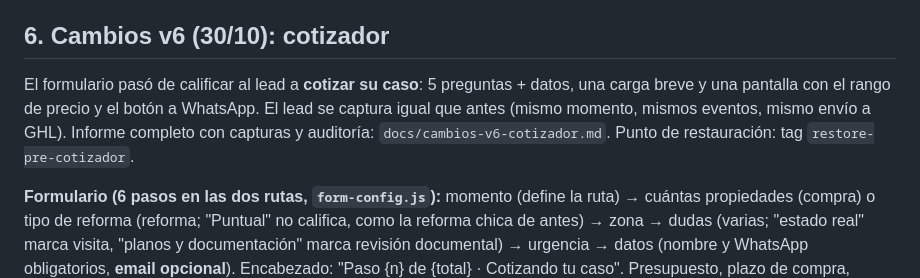
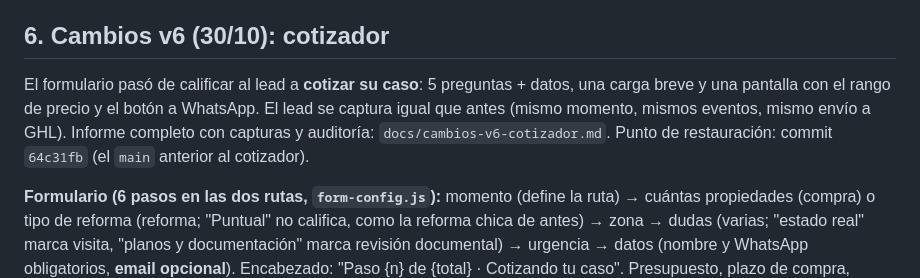
Before and after one commit to franorlandimkt/blackarq, a Markdown page: README.md, the part around the change. GitHub-like rendering.

```diff
--- a/README.md
+++ b/README.md
@@ -154,7 +154,7 @@ Material visual pendiente (se reemplaza en `index.html`, cada lugar tiene un com
 
 ## 6. Cambios v6 (30/10): cotizador
 
-El formulario pasó de calificar al lead a **cotizar su caso**: 5 preguntas + datos, una carga breve y una pantalla con el rango de precio y el botón a WhatsApp. El lead se captura igual que antes (mismo momento, mismos eventos, mismo envío a GHL). Informe completo con capturas y auditoría: `docs/cambios-v6-cotizador.md`. Punto de restauración: tag `restore-pre-cotizador`.
+El formulario pasó de calificar al lead a **cotizar su caso**: 5 preguntas + datos, una carga breve y una pantalla con el rango de precio y el botón a WhatsApp. El lead se captura igual que antes (mismo momento, mismos eventos, mismo envío a GHL). Informe completo con capturas y auditoría: `docs/cambios-v6-cotizador.md`. Punto de restauración: commit `64c31fb` (el `main` anterior al cotizador).
 
 **Formulario (6 pasos en las dos rutas, `form-config.js`):** momento (define la ruta) → cuántas propiedades (compra) o tipo de reforma (reforma; "Puntual" no califica, como la reforma chica de antes) → zona → dudas (varias; "estado real" marca visita, "planos y documentación" marca revisión documental) → urgencia → datos (nombre y WhatsApp obligatorios, **email opcional**). Encabezado: "Paso {n} de {total} · Cotizando tu caso". Presupuesto, plazo de compra, objetivos y "¿visitó?" salieron del formulario: los pregunta Esteban por WhatsApp.
 
```
Also changed, not shown: docs/cambios-v6-cotizador.md (+2 -2 lines).
